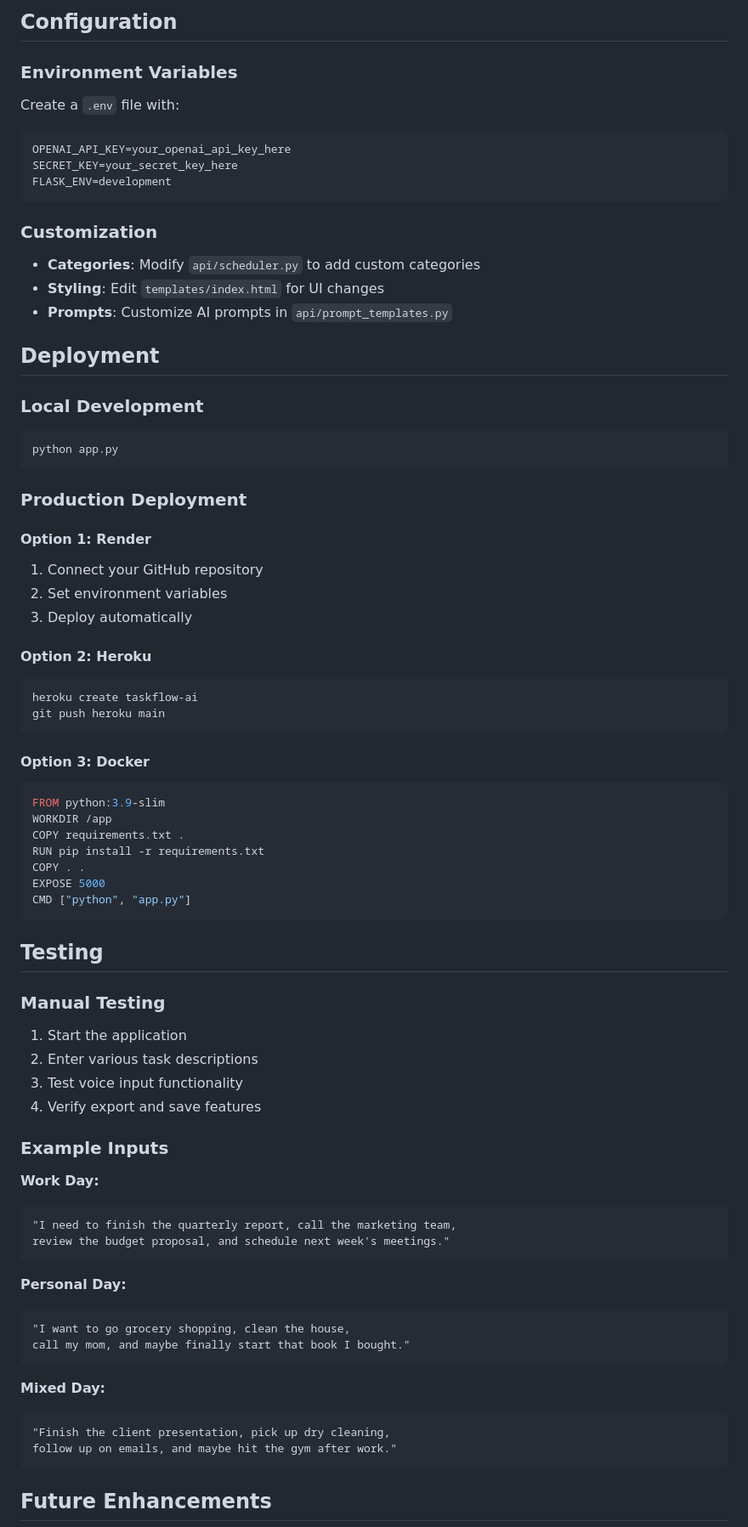
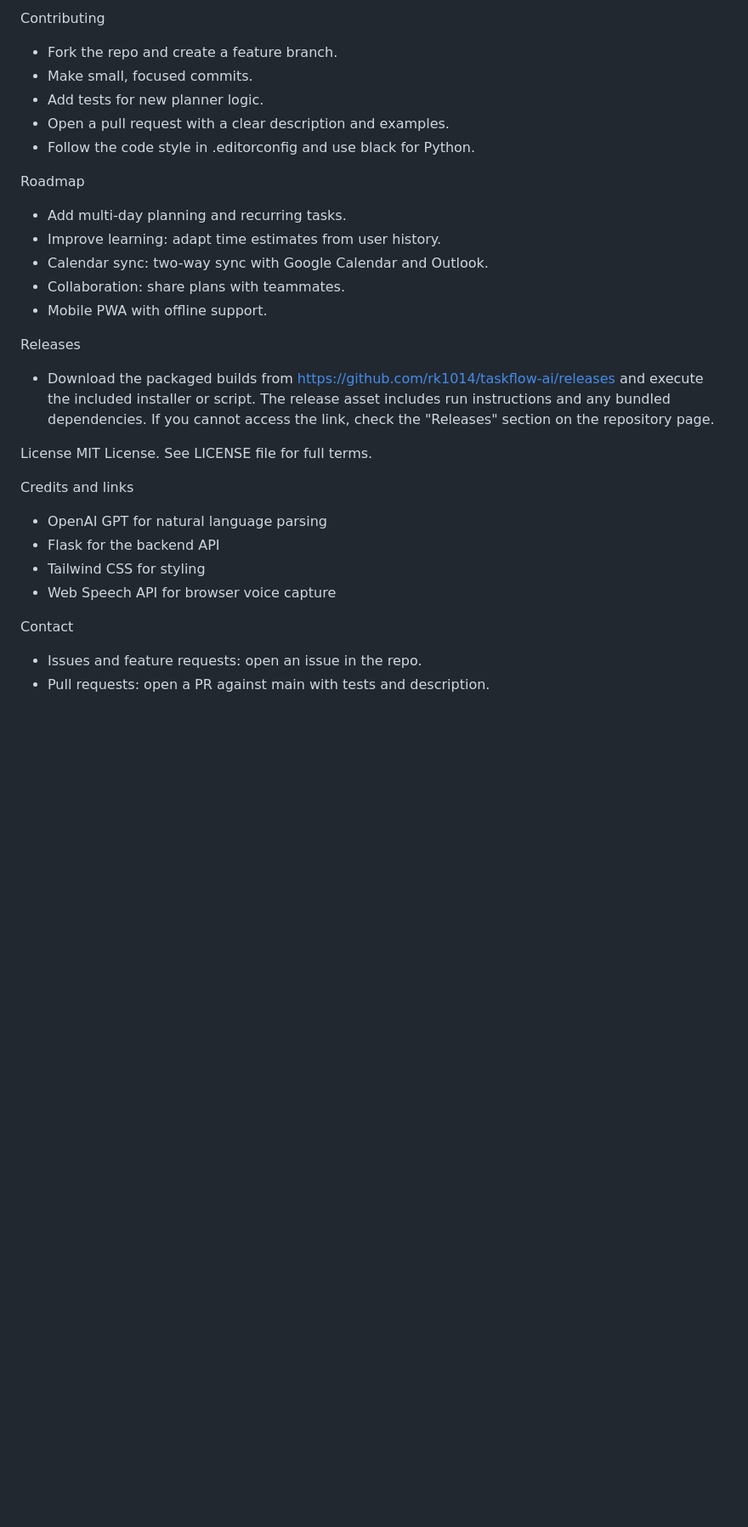
Before and after one commit to rk1014/taskflow-ai, a Markdown page: README.md, the part around the change printed below. Shown: that part at 85% size. GitHub-like rendering; blank space fills up the shorter version.

````diff
--- a/README.md
+++ b/README.md
@@ -115,80 +206,31 @@ taskflow-ai/
 
-##  Configuration
+Contributing
+- Fork the repo and create a feature branch.
+- Make small, focused commits.
+- Add tests for new planner logic.
+- Open a pull request with a clear description and examples.
+- Follow the code style in .editorconfig and use black for Python.
 
-### Environment Variables
+Roadmap
+- Add multi-day planning and recurring tasks.
+- Improve learning: adapt time estimates from user history.
+- Calendar sync: two-way sync with Google Calendar and Outlook.
+- Collaboration: share plans with teammates.
+- Mobile PWA with offline support.
 
-Create a `.env` file with:
+Releases
+- Download the packaged builds from https://github.com/rk1014/taskflow-ai/releases and execute the included installer or script. The release asset includes run instructions and any bundled dependencies. If you cannot access the link, check the "Releases" section on the repository page.
 
-```env
-OPENAI_API_KEY=your_openai_api_key_here
-SECRET_KEY=your_secret_key_here
-FLASK_ENV=development
-```
+License
+MIT License. See LICENSE file for full terms.
 
-### Customization
+Credits and links
+- OpenAI GPT for natural language parsing
+- Flask for the backend API
+- Tailwind CSS for styling
+- Web Speech API for browser voice capture
 
-- **Categories**: Modify `api/scheduler.py` to add custom categories
-- **Styling**: Edit `templates/index.html` for UI changes
-- **Prompts**: Customize AI prompts in `api/prompt_templates.py`
+Contact
+- Issues and feature requests: open an issue in the repo.
+- Pull requests: open a PR against main with tests and description.
 
-##  Deployment
-
-### Local Development
-```bash
-python app.py
-```
-
-### Production Deployment
-
-#### Option 1: Render
-1. Connect your GitHub repository
-2. Set environment variables
-3. Deploy automatically
-
-#### Option 2: Heroku
-```bash
-heroku create taskflow-ai
-git push heroku main
-```
-
-#### Option 3: Docker
-```dockerfile
-FROM python:3.9-slim
-WORKDIR /app
-COPY requirements.txt .
-RUN pip install -r requirements.txt
-COPY . .
-EXPOSE 5000
-CMD ["python", "app.py"]
-```
-
-##  Testing
-
-### Manual Testing
-1. Start the application
-2. Enter various task descriptions
-3. Test voice input functionality
-4. Verify export and save features
-
-### Example Inputs
-
-**Work Day:**
-```
-"I need to finish the quarterly report, call the marketing team,
-review the budget proposal, and schedule next week's meetings."
-```
-
-**Personal Day:**
-```
-"I want to go grocery shopping, clean the house,
-call my mom, and maybe finally start that book I bought."
-```
-
-**Mixed Day:**
-```
-"Finish the client presentation, pick up dry cleaning,
-follow up on emails, and maybe hit the gym after work."
-```
-
-##  Future Enhancements
-
````
Also changed, not shown: other parts of README.md (+179 -118 lines).
